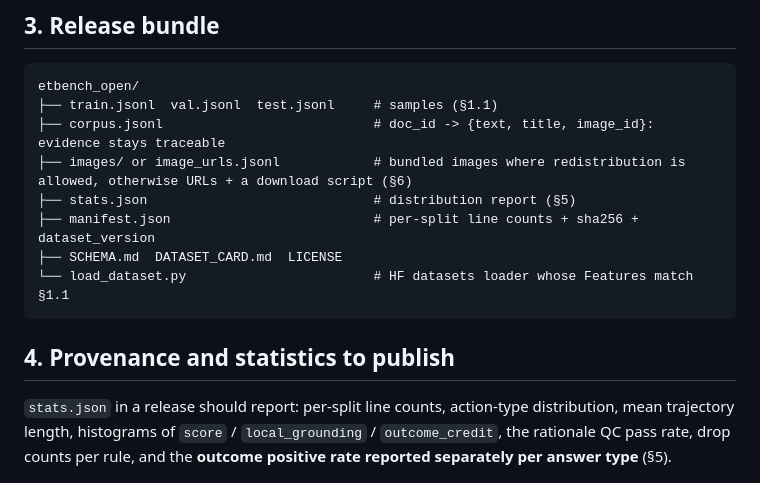
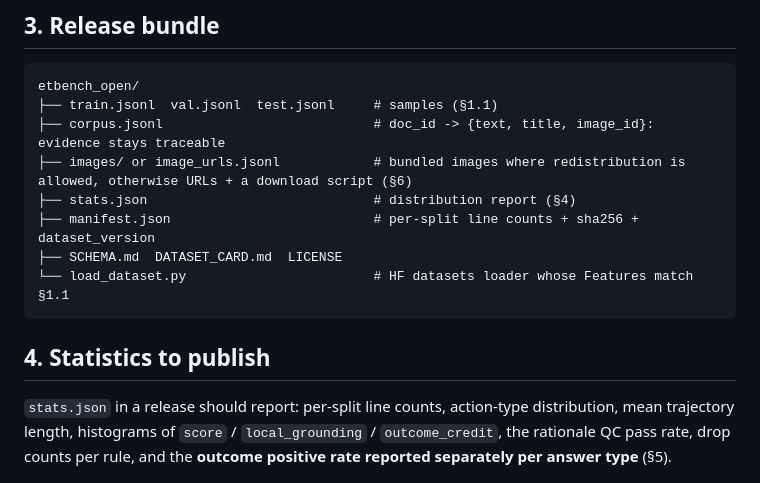
Before and after one commit to Celveen/evidencedataset, a Markdown page: DatasetConstruct/SCHEMA.md, the part around the change. GitHub-like rendering.

Commit message:
Fix section cross-references in the dataset spec
The release-bundle listing pointed stats.json at the outcome-label section,
and the statistics heading claimed to cover provenance, which section 1.4
specifies instead.

Co-Authored-By: Claude Fable 5 <noreply@anthropic.com>
Claude-Session: https://claude.ai/code/session_01MBsG6RGSDBoYMZdJbPwyEJ

````diff
--- a/DatasetConstruct/SCHEMA.md
+++ b/DatasetConstruct/SCHEMA.md
@@ -128,13 +128,13 @@ etbench_open/
 ├── train.jsonl  val.jsonl  test.jsonl     # samples (§1.1)
 ├── corpus.jsonl                           # doc_id -> {text, title, image_id}: evidence stays traceable
 ├── images/ or image_urls.jsonl            # bundled images where redistribution is allowed, otherwise URLs + a download script (§6)
-├── stats.json                             # distribution report (§5)
+├── stats.json                             # distribution report (§4)
 ├── manifest.json                          # per-split line counts + sha256 + dataset_version
 ├── SCHEMA.md  DATASET_CARD.md  LICENSE
 └── load_dataset.py                        # HF datasets loader whose Features match §1.1
 ```
 
-## 4. Provenance and statistics to publish
+## 4. Statistics to publish
 
 `stats.json` in a release should report: per-split line counts, action-type distribution,
 mean trajectory length, histograms of `score` / `local_grounding` / `outcome_credit`, the
````
